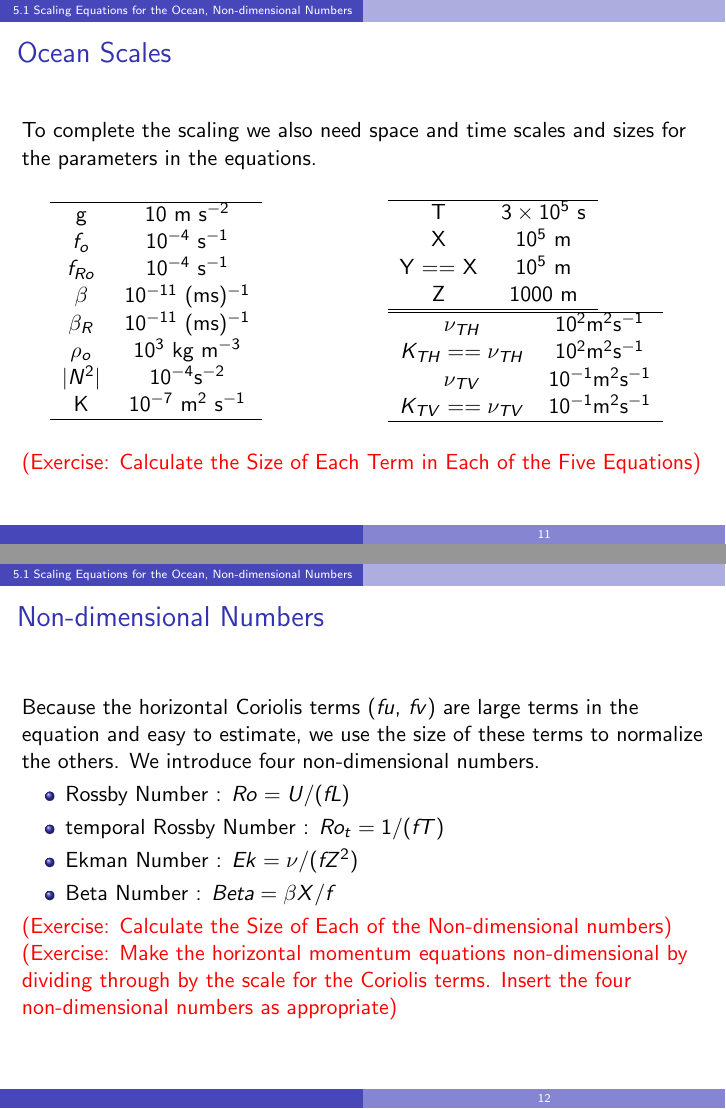
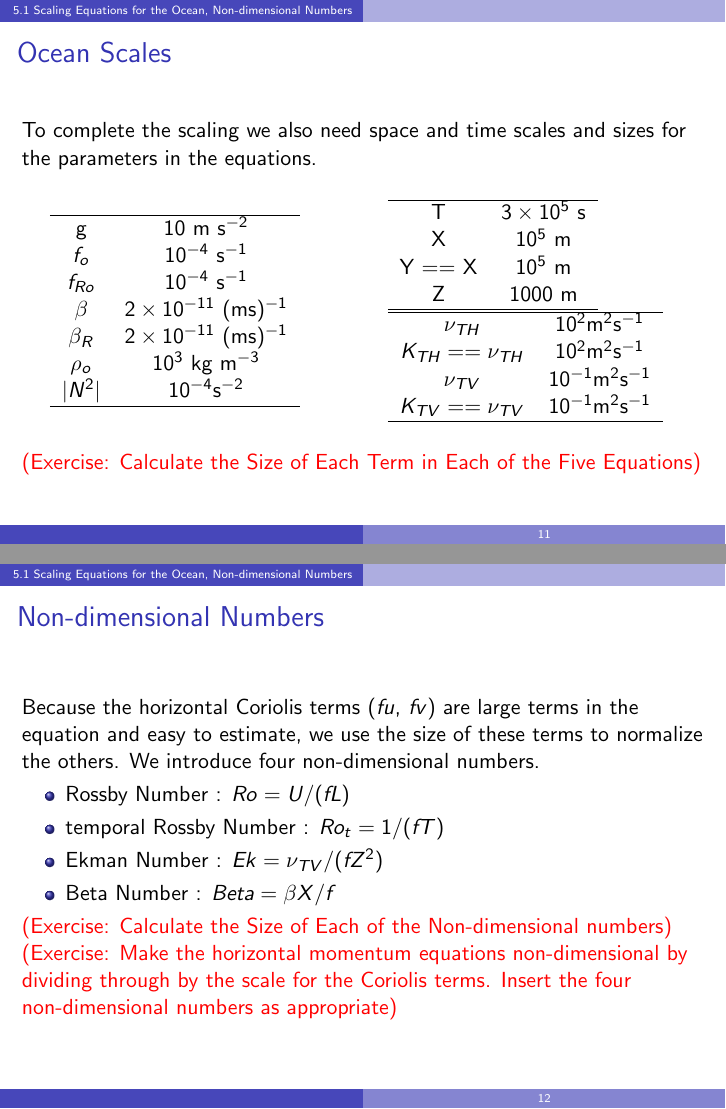
Before and after one commit to UBC-MOAD/AIMS-Workshop, LaTeX slides (Slides/aims_allen.tex): pages 11 and 12 of 41, joined at a grey line. Compiled offline with pdfLaTeX; a LaTeX package or settings file that is missing is left out.

Commit message:
typo corrections after class

```diff
--- a/Slides/aims_allen.tex
+++ b/Slides/aims_allen.tex
@@ -165,11 +165,10 @@ To complete the scaling we also need space and time scales and sizes for the par
 g & 10 m s$^{-2}$\\
 $f_o$ & 10$^{-4}$ s$^{-1}$\\
 $f_{Ro}$ & 10$^{-4}$ s$^{-1}$\\
-$\beta$ &  10$^{-11}$ (ms)$^{-1}$\\
-$\beta_R$ &  10$^{-11}$ (ms)$^{-1}$\\
+$\beta$ & $2 \times 10^{-11}$ (ms)$^{-1}$\\
+$\beta_R$ & $2 \times 10^{-11}$ (ms)$^{-1}$\\
 $\rho_o$ & $10^3$ kg m$^{-3}$\\
 $|N^2|$ & $10^{-4}$s$^{-2}$\\
-K & $10^{-7}$ m$^{2}$ s$^{-1}$\\
 \hline
 \end{tabular}
 \column{2in}
@@ -201,7 +200,7 @@ Because the horizontal Coriolis terms ($fu$, $fv$) are large terms in the equati
 \begin{itemize}
 \item Rossby Number : $Ro = U/(fL)$
 \item temporal Rossby Number : $Ro_t = 1/(fT)$
-\item Ekman Number : $Ek = \nu /(f Z^2)$
+\item Ekman Number : $Ek = \nu_{TV} /(f Z^2)$
 \item Beta Number : $Beta = \beta X / f$
 \end{itemize}
 
```
Also changed, not shown: Slides/aims_allen.pdf, Slides/aims_allen.tex (4 more changed lines).
